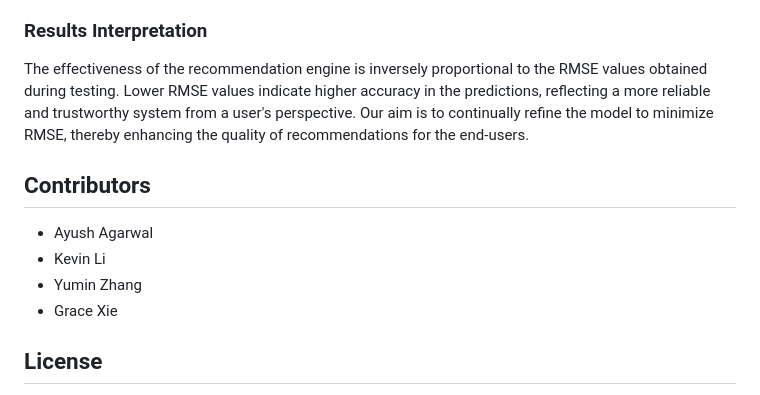
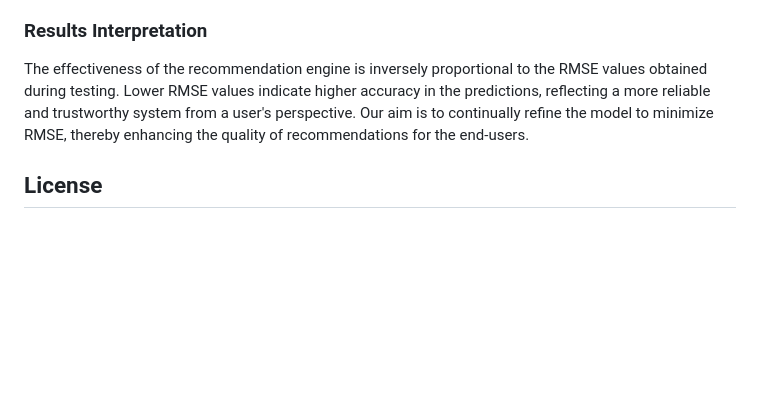
Before and after one commit to GraceXiey/portfolio, a Markdown page: Yelp-Restaurant-Recomendation-System/README.md, the part around the change. Drawn GitHub-style; blank space fills up the shorter version.

```diff
--- a/Yelp-Restaurant-Recomendation-System/README.md
+++ b/Yelp-Restaurant-Recomendation-System/README.md
@@ -126,11 +126,5 @@ The effectiveness of the recommendation engine is inversely proportional to the
 
 
 
-## Contributors
-- Ayush Agarwal
-- Kevin Li
-- Yumin Zhang
-- Grace Xie
-
 ## License
 This project is made available under the MIT License. For more details, see the [LICENSE](https://github.com/ayush9818/Restaurant-Recommendation-System/blob/main/LICENSE) file in the repository.
```
